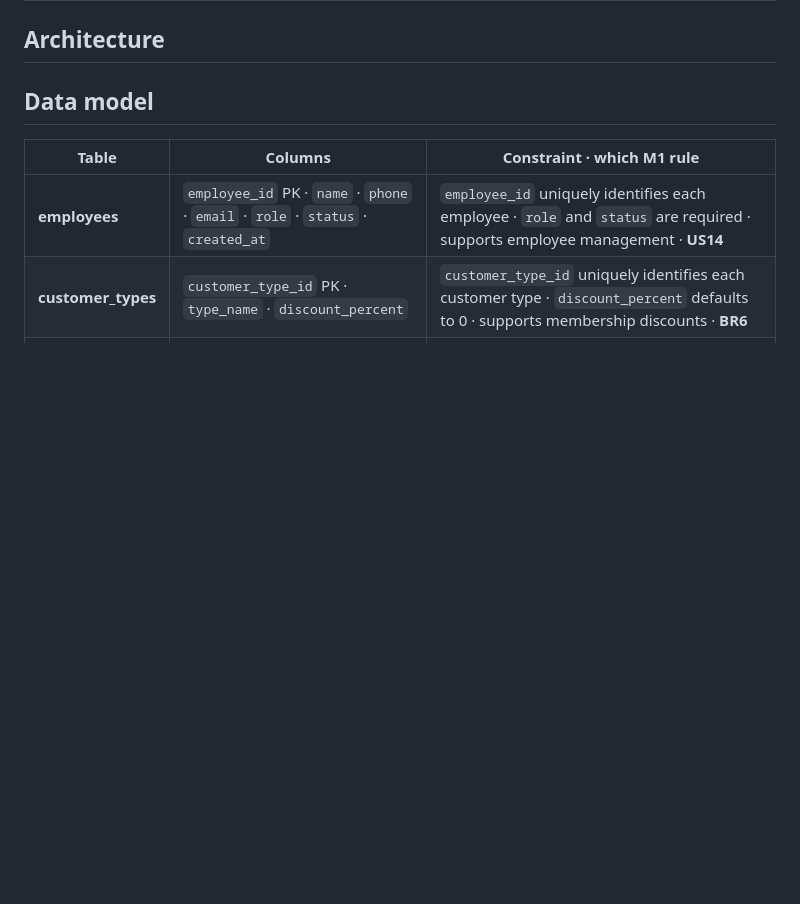
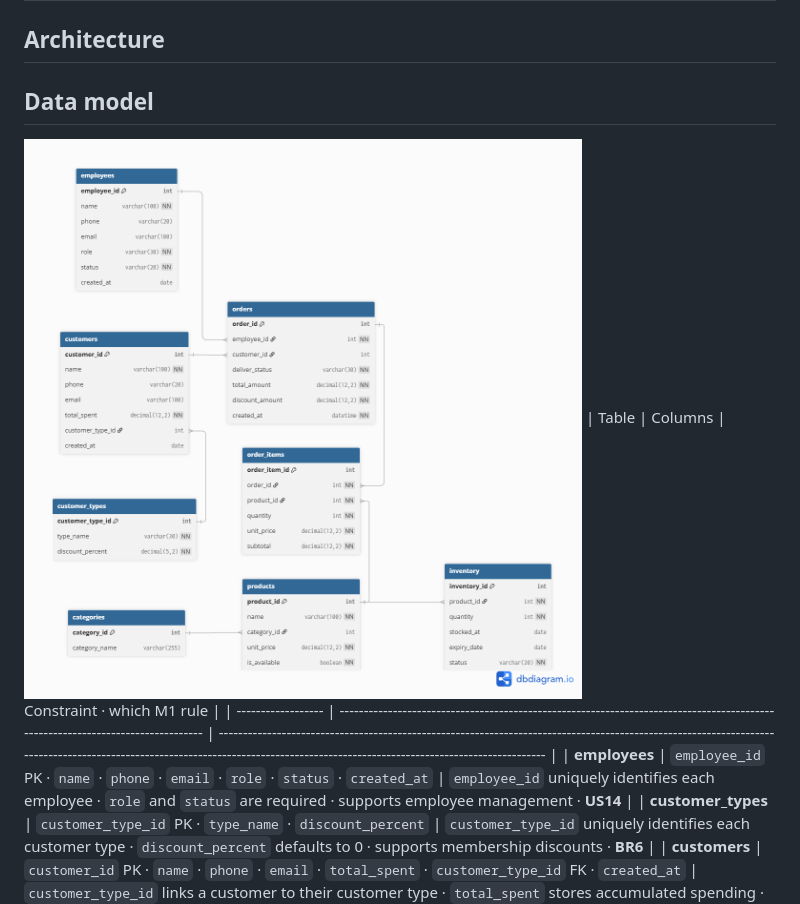
Before and after one commit to SE-FDA-NEU-AI66B/software-AI66B-G2-B4-small-shop, a Markdown page: docs/design.md, the part around the change. GitHub-like rendering; blank space fills up the shorter version.

Commit message:
Enhance data model section with image and formatting
Added an image to the data model section and formatted the table.

```diff
--- a/docs/design.md
+++ b/docs/design.md
@@ -2,7 +2,7 @@
 ## Architecture
 
 ## Data model
-
+![](https://github.com/SE-FDA-NEU-AI66B/software-AI66B-G2-B4-small-shop/blob/66_design_data_model/docs/images/erd.png)
 | Table              | Columns                                                                                                                         | Constraint · which M1 rule                                                                                                                                                                                                      |
 | ------------------ | ------------------------------------------------------------------------------------------------------------------------------- | ------------------------------------------------------------------------------------------------------------------------------------------------------------------------------------------------------------------------------- |
 | **employees**      | `employee_id` PK · `name` · `phone` · `email` · `role` · `status` · `created_at`                                                | `employee_id` uniquely identifies each employee · `role` and `status` are required · supports employee management · **US14**                                                                                                    |
```
